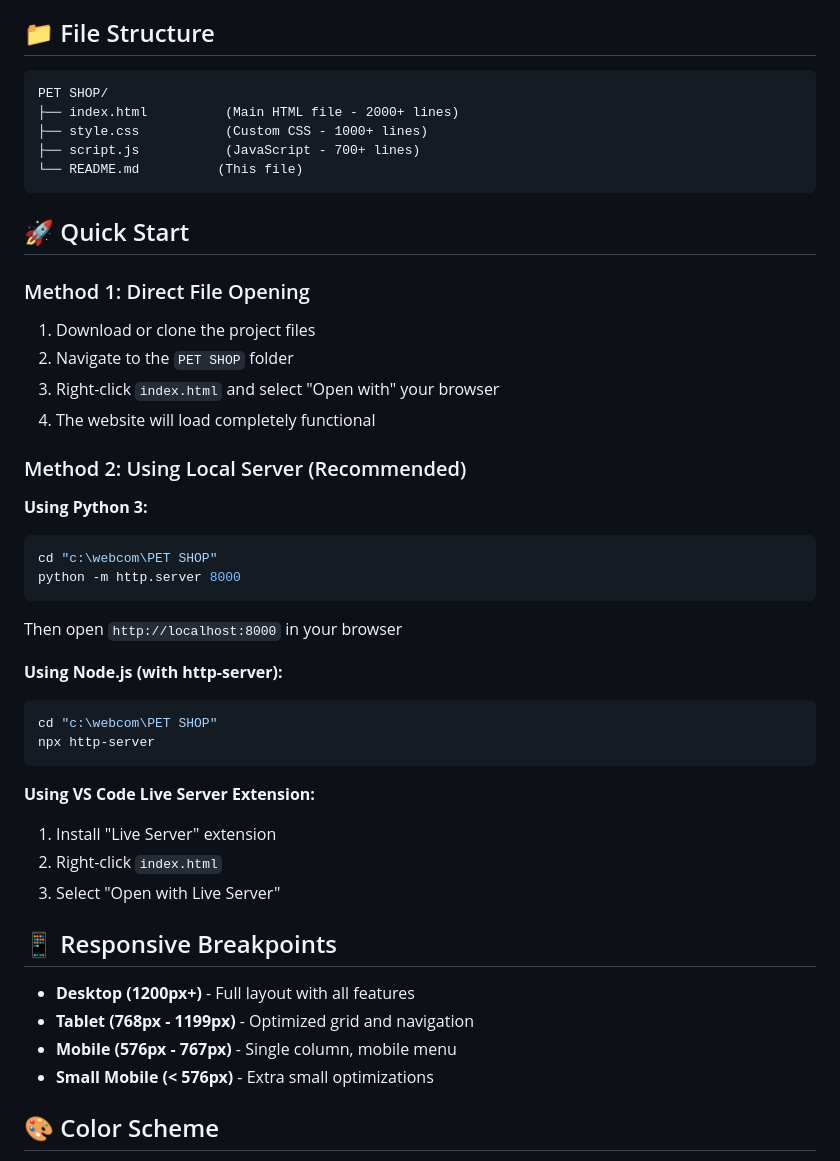
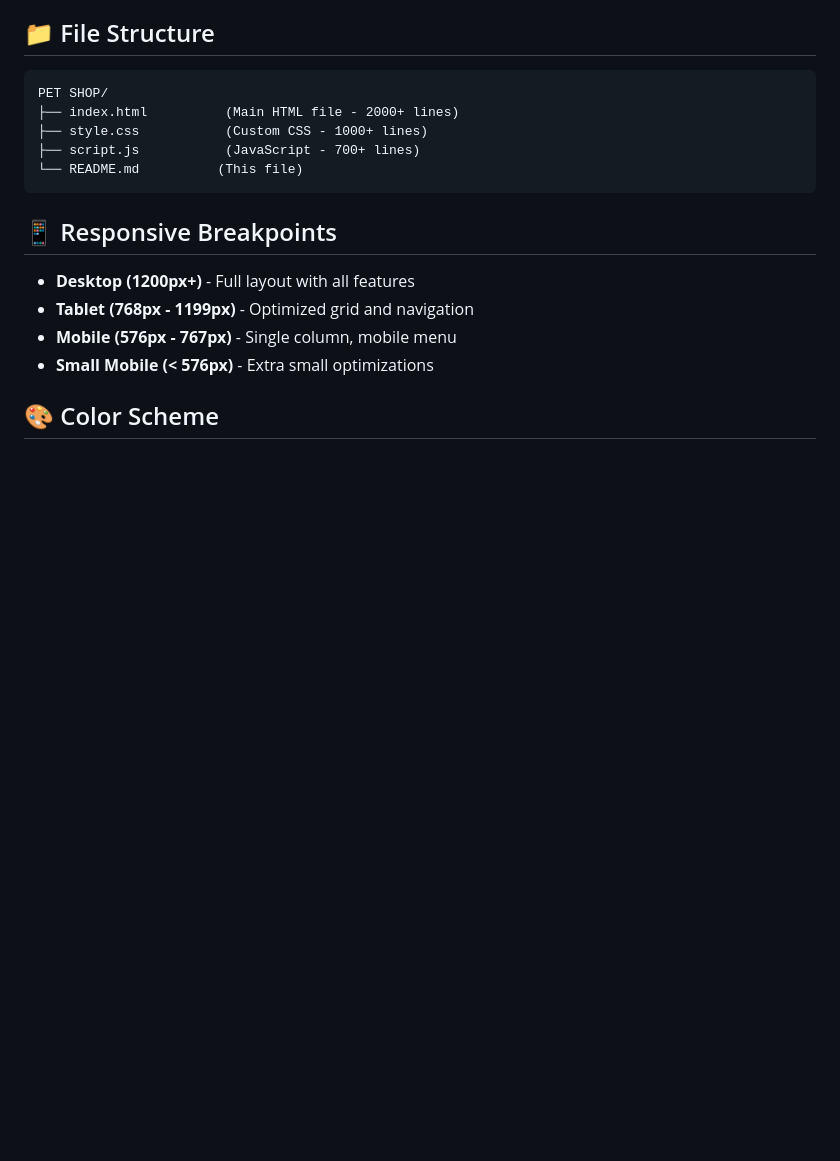
Before and after one commit to shubhdeep689/pet-shop-website, a Markdown page: README.md, the part around one of its changes. GitHub-like rendering; blank space fills up the shorter version.

````diff
--- a/README.md
+++ b/README.md
@@ -169,34 +169,6 @@ PET SHOP/
 └── README.md          (This file)
 ```
 
-## 🚀 Quick Start
-
-### Method 1: Direct File Opening
-1. Download or clone the project files
-2. Navigate to the `PET SHOP` folder
-3. Right-click `index.html` and select "Open with" your browser
-4. The website will load completely functional
-
-### Method 2: Using Local Server (Recommended)
-
-**Using Python 3:**
-```bash
-cd "c:\webcom\PET SHOP"
-python -m http.server 8000
-```
-Then open `http://localhost:8000` in your browser
-
-**Using Node.js (with http-server):**
-```bash
-cd "c:\webcom\PET SHOP"
-npx http-server
-```
-
-**Using VS Code Live Server Extension:**
-1. Install "Live Server" extension
-2. Right-click `index.html`
-3. Select "Open with Live Server"
-
 ## 📱 Responsive Breakpoints
 
 - **Desktop (1200px+)** - Full layout with all features
````
Also changed, not shown: other parts of README.md (+0 -32 lines).
